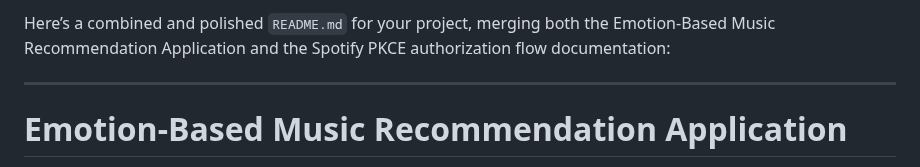
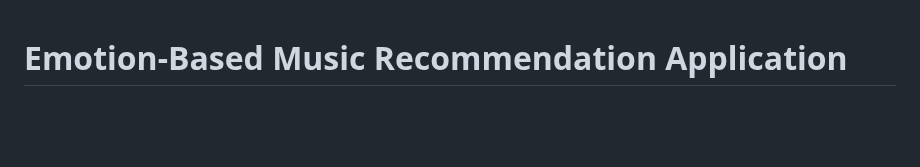
Before and after one commit to ayyush10/emotion-music-recommender, a Markdown page: README.md, the part around the change. Rendered like a GitHub page; blank space fills up the shorter version.

```diff
--- a/README.md
+++ b/README.md
@@ -1,7 +1,3 @@
-Here’s a combined and polished `README.md` for your project, merging both the Emotion-Based Music Recommendation Application and the Spotify PKCE authorization flow documentation:
-
----
-
 # Emotion-Based Music Recommendation Application
 
 A web application that detects user emotions via facial recognition and recommends music from Spotify based on the detected mood. It integrates **Face API** for emotion detection and **Spotify API** with a secure PKCE flow for music recommendations.
```
